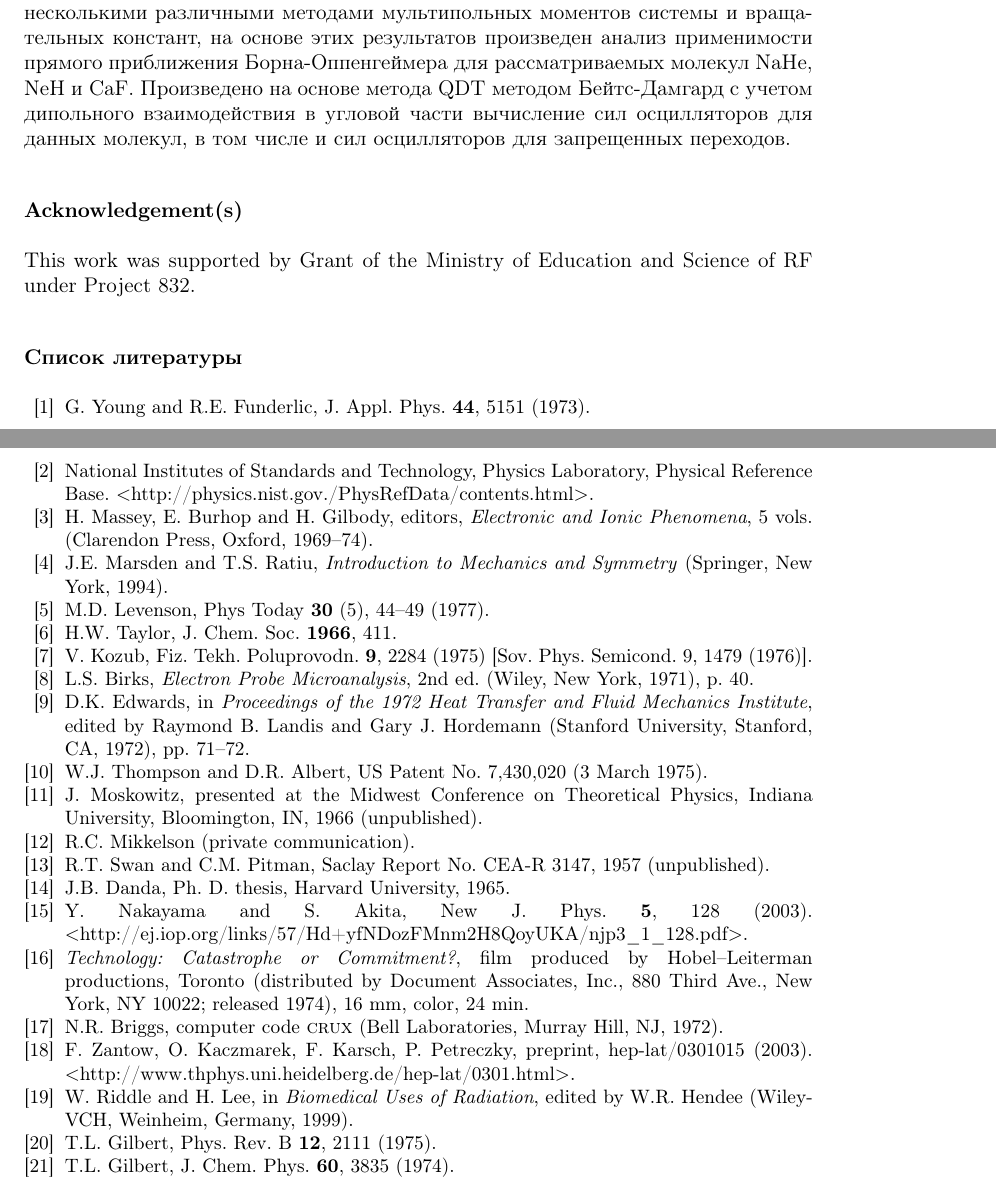
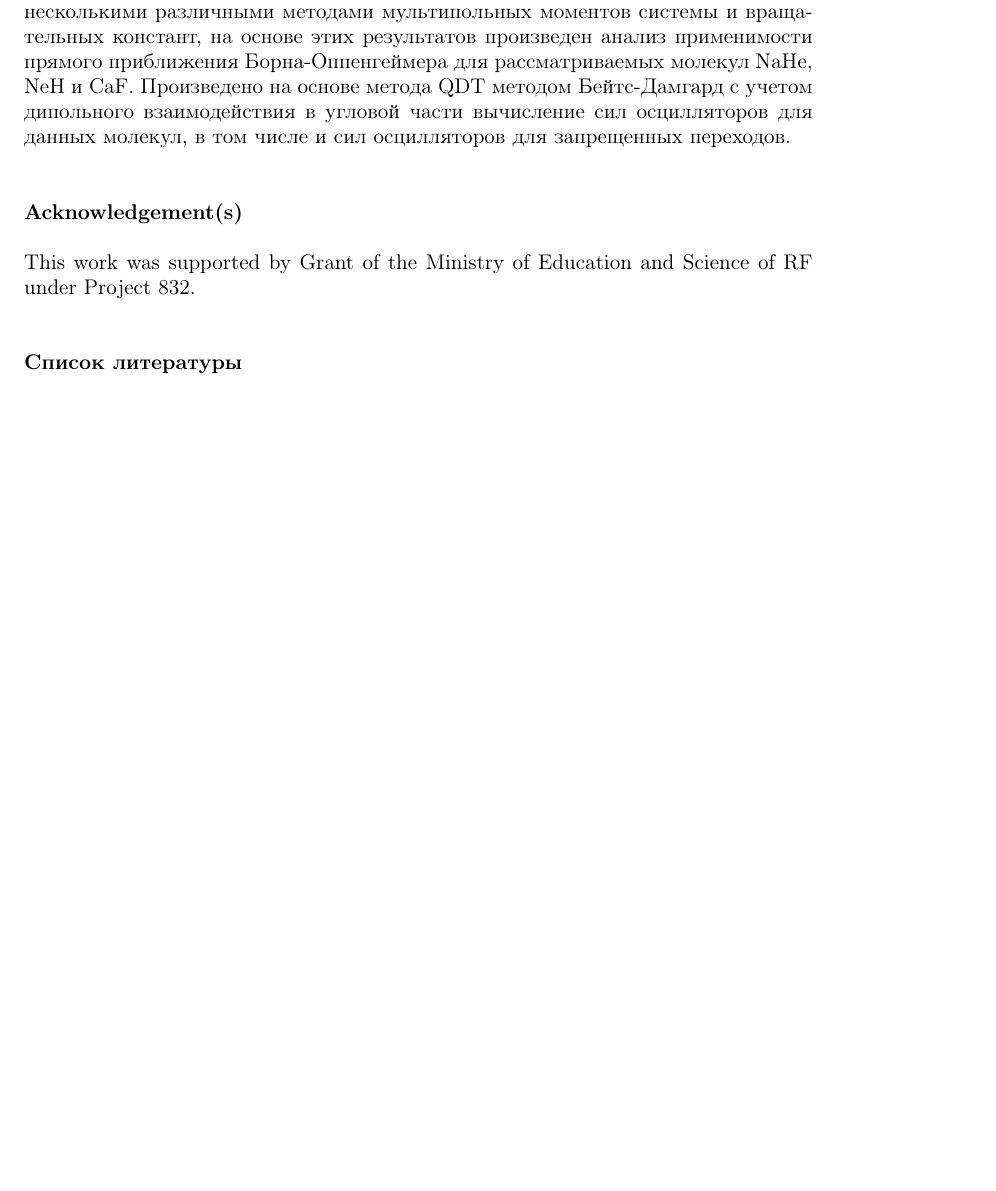
Before and after one commit to nickkolok/statya_Nastya_electron, a LaTeX document (paper-merged/interacttfosample.tex): two parts of pages 25 and 26 of 26 before the commit and part of page 25 of 25 after it, the two joined at a grey line, cut so that both start at the same text, the shorter picture padded with empty space. Compiled offline with pdfLaTeX.

Commit message:
Убрана библиография-образец

```diff
--- a/paper-merged/interacttfosample.tex
+++ b/paper-merged/interacttfosample.tex
@@ -116,83 +116,10 @@ This work was supported by Grant of the Ministry of Education and Science of RF
 
 \begin{thebibliography}{99}
 
-\bibitem{YF73}%1
-G. Young and R.E. Funderlic, J. Appl. Phys. \textbf{44}, 5151 (1973).
+%\bibitem{YF73}%1
+%G. Young and R.E. Funderlic, J. Appl. Phys. \textbf{44}, 5151 (1973).
 
-\bibitem{NIST}%2
-National Institutes of Standards and Technology, Physics Laboratory, Physical
-  Reference Base. $<$http://physics.nist.gov./PhysRefData/contents.html$>$.
 
-\bibitem{MBG69-74}%3
-H. Massey, E. Burhop and H. Gilbody, editors, \emph{Electronic and Ionic
-  Phenomena}, 5 vols. (Clarendon Press, Oxford, 1969--74).
-
-\bibitem{Mar94}%4
-J.E. Marsden and T.S. Ratiu, \emph{Introduction to Mechanics and Symmetry}
-  (Springer, New York, 1994).
-
-\bibitem{Lev77}%5
-M.D. Levenson, Phys Today \textbf{30} (5), 44--49 (1977).
-
-\bibitem{Tay66}%6
-H.W. Taylor, J. Chem. Soc. \textbf{1966}, 411.
-
-\bibitem{Koz73}%7
-V. Kozub, Fiz. Tekh. Poluprovodn. \textbf{9}, 2284 (1975) [Sov. Phys.
-  Semicond. 9, 1479 (1976)].
-
-\bibitem{Bir71}%8
-L.S. Birks, \emph{Electron Probe Microanalysis}, 2nd ed. (Wiley, New York,
-  1971), p.~40.
-
-\bibitem{Ed72}%9
-D.K. Edwards, in \emph{Proceedings of the 1972 Heat Transfer and Fluid
-  Mechanics Institute}, edited by Raymond~B. Landis and Gary~J. Hordemann
-  (Stanford University, Stanford, CA, 1972), pp. 71--72.
-
-\bibitem{Tho73}%10
-W.J. Thompson and D.R. Albert, US Patent No. 7,430,020 (3 March 1975).
-
-\bibitem{Mos66}%11
-J. Moskowitz, presented at the Midwest Conference on Theoretical Physics,
-  Indiana University, Bloomington, IN, 1966 (unpublished).
-
-\bibitem{Mik26}%12
-R.C. Mikkelson (private communication).
-
-\bibitem{Swa03}%13
-R.T. Swan and C.M. Pitman, Saclay Report No. CEA-R 3147, 1957 (unpublished).
-
-\bibitem{Dan65}%14
-J.B. Danda, Ph.~D. thesis, Harvard University, 1965.
-
-\bibitem{Nak73}%15
-Y. Nakayama and S. Akita, New J. Phys. \textbf{5}, 128 (2003).
-  $<$http://ej.iop.org/links/57/Hd+yfNDozFMnm2H8QoyUKA/njp3\_1\_128.pdf$>$.
-
-\bibitem{HL74}%16
-\emph{Technology: Catastrophe or Commitment?}, film produced by
-  Hobel--Leiterman productions, Toronto (distributed by Document Associates,
-  Inc., 880 Third Ave., New York, NY 10022; released 1974), 16 mm, color,
-  24 min.
-
-\bibitem{Bri72}%17
-N.R. Briggs, computer code \textsc{crux} (Bell Laboratories, Murray Hill, NJ,
-  1972).
-
-\bibitem{Zan03}%18
-F. Zantow, O. Kaczmarek, F. Karsch, P. Petreczky, preprint, hep-lat/0301015
-  (2003). $<$http://www.thphys.uni.heidelberg.de/hep-lat/0301.html$>$.
-
-\bibitem{Rid99}%19
-W. Riddle and H. Lee, in \emph{Biomedical Uses of Radiation}, edited by W.R.
-  Hendee (Wiley-VCH, Weinheim, Germany, 1999).
-
-\bibitem{Gil75}%20a
-T.L. Gilbert, Phys. Rev. B \textbf{12}, 2111 (1975).
-
-\bibitem{Gil74}%20b
-T.L. Gilbert, J. Chem. Phys. \textbf{60}, 3835 (1974).
 
 \end{thebibliography}
 
```
